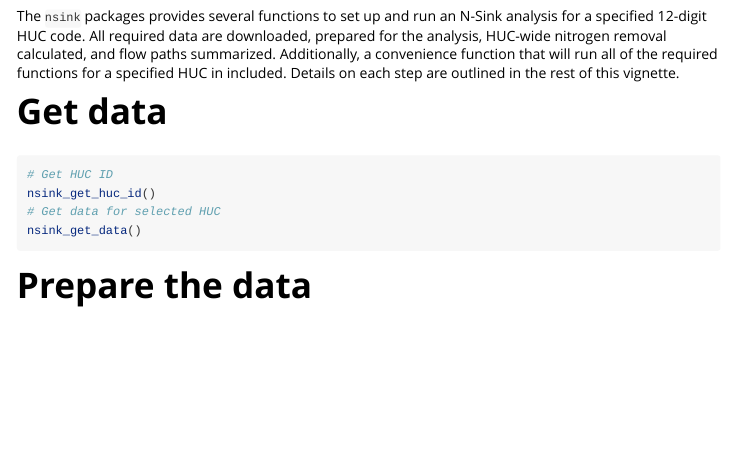
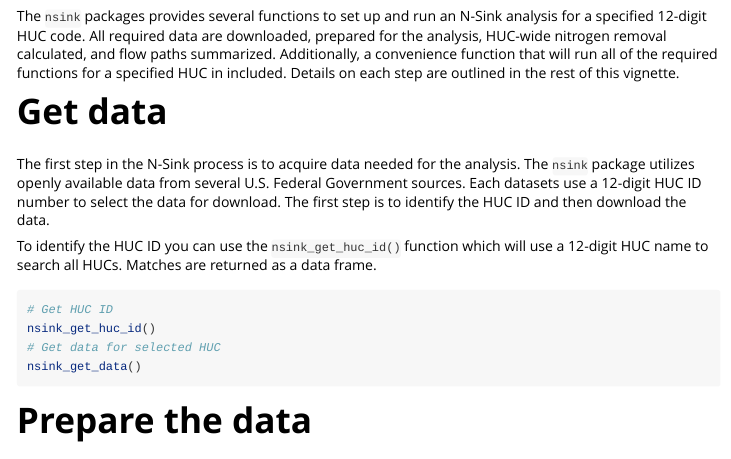
Before and after one commit to jhollist/nsink, an R Markdown document (vignettes/intro.Rmd): the page in a window 1100 px wide, from 310 px down. Rendered offline with R 4.5, knitr and Pandoc, with nearby package versions.

Commit message:
more vignette additions

````diff
--- a/vignettes/intro.Rmd
+++ b/vignettes/intro.Rmd
@@ -45,8 +46,15 @@ required functions for a specified HUC in included.  Details on each step are
 outlined in the rest of this vignette.
 
 # Get data
+The first step in the N-Sink process is to acquire data needed for the analysis.
+The `nsink` package utilizes openly available data from several U.S. Federal
+Government sources.  Each datasets use a 12-digit HUC ID number to select the
+data for download.  The first step is to identify the HUC ID and then download
+the data.
 
-
+To identify the HUC ID you can use the `nsink_get_huc_id()` function which will
+use a 12-digit HUC name to search all HUCs.  Matches are returned as a data
+frame.
 
 ```{r get_data}
 # Get HUC ID
````
Also changed, not shown: vignettes/intro.Rmd (3 more changed lines).
